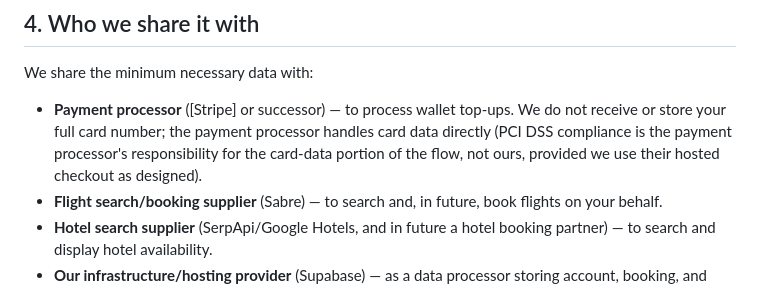
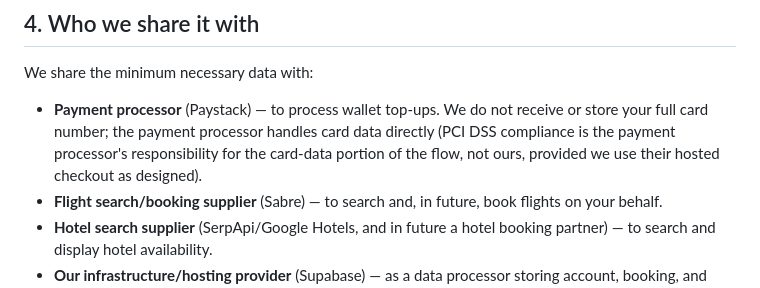
Before and after one commit to unifytorise-hue/GRABA-GLOBAL-, a Markdown page: legal/privacy-policy.md, the part around the change. Drawn GitHub-style.

Commit message:
Fix stale [Stripe] reference in privacy policy — live payment processor is Paystack

```diff
--- a/legal/privacy-policy.md
+++ b/legal/privacy-policy.md
@@ -31,7 +31,7 @@ We do not currently collect passport numbers, ID numbers, or other special/sensi
 
 We share the minimum necessary data with:
 
-- **Payment processor** ([Stripe] or successor) — to process wallet top-ups. We do not receive or store your full card number; the payment processor handles card data directly (PCI DSS compliance is the payment processor's responsibility for the card-data portion of the flow, not ours, provided we use their hosted checkout as designed).
+- **Payment processor** (Paystack) — to process wallet top-ups. We do not receive or store your full card number; the payment processor handles card data directly (PCI DSS compliance is the payment processor's responsibility for the card-data portion of the flow, not ours, provided we use their hosted checkout as designed).
 - **Flight search/booking supplier** (Sabre) — to search and, in future, book flights on your behalf.
 - **Hotel search supplier** (SerpApi/Google Hotels, and in future a hotel booking partner) — to search and display hotel availability.
 - **Our infrastructure/hosting provider** (Supabase) — as a data processor storing account, booking, and wallet data on our behalf, under their own data processing terms.
```
